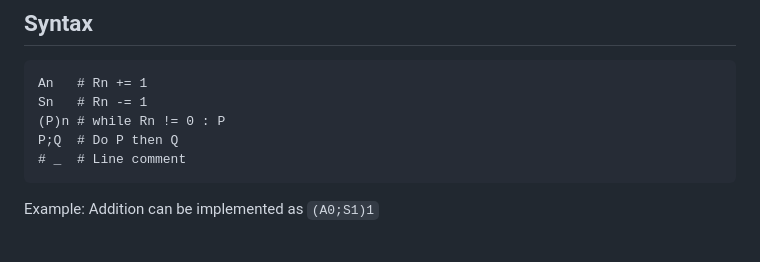
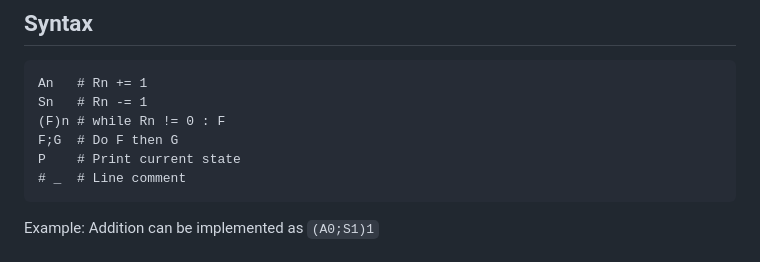
Before and after one commit to jafrie7921/unlimited-fizzbuzz-machine, a Markdown page: README.md, the part around the change. Drawn GitHub-style.

Commit message:
Adds doc for P

````diff
--- a/README.md
+++ b/README.md
@@ -5,8 +5,9 @@
 ```
 An   # Rn += 1
 Sn   # Rn -= 1
-(P)n # while Rn != 0 : P
-P;Q  # Do P then Q
+(F)n # while Rn != 0 : F
+F;G  # Do F then G
+P    # Print current state
 # _  # Line comment
 ```
 
````
